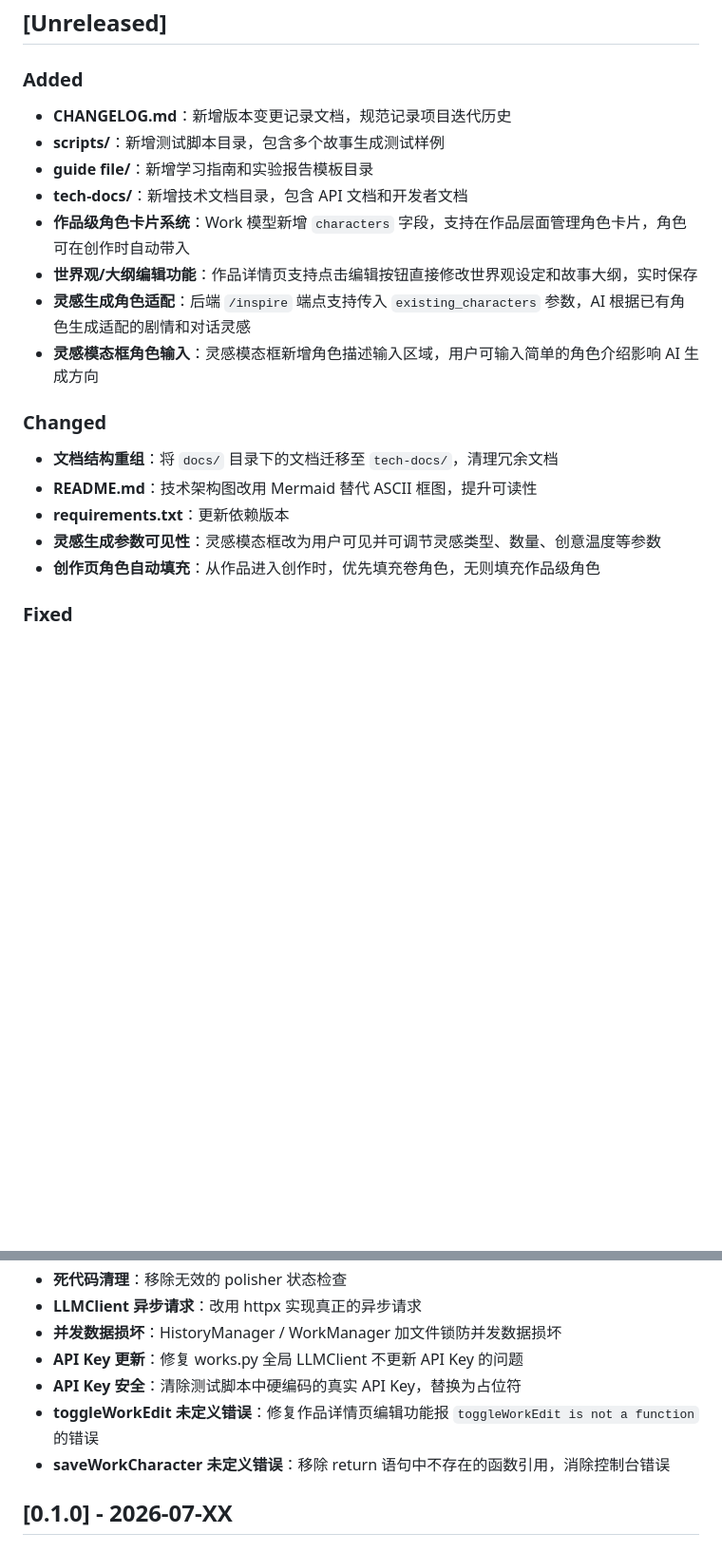
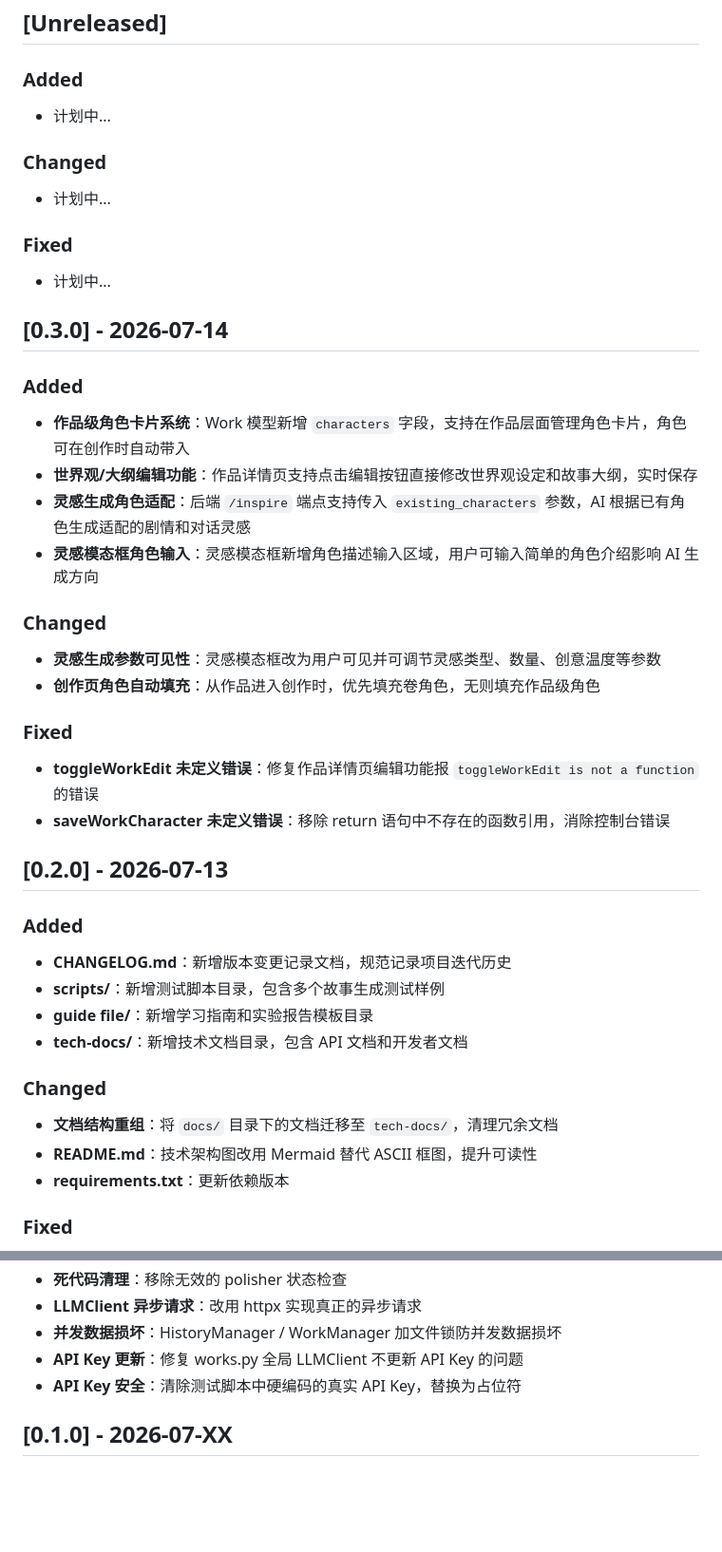
Before and after one commit to Atomiy/taleforge, a Markdown page: CHANGELOG.md, 2 parts joined by grey strips. Shown at 95% size. Rendered like a GitHub page; blank space fills up the shorter version.

Commit message:
docs: CHANGELOG 按版本号拆分体现迭代，v0.2.0 修复 + v0.3.0 作品与灵感功能

```diff
--- a/CHANGELOG.md
+++ b/CHANGELOG.md
@@ -9,10 +9,20 @@ and this project adheres to [Semantic Versioning](https://semver.org/spec/v2.0.0
 
 ### Added
 
-- **CHANGELOG.md**：新增版本变更记录文档，规范记录项目迭代历史
-- **scripts/**：新增测试脚本目录，包含多个故事生成测试样例
-- **guide file/**：新增学习指南和实验报告模板目录
-- **tech-docs/**：新增技术文档目录，包含 API 文档和开发者文档
+- 计划中...
+
+### Changed
+
+- 计划中...
+
+### Fixed
+
+- 计划中...
+
+## [0.3.0] - 2026-07-14
+
+### Added
+
 - **作品级角色卡片系统**：Work 模型新增 `characters` 字段，支持在作品层面管理角色卡片，角色可在创作时自动带入
 - **世界观/大纲编辑功能**：作品详情页支持点击编辑按钮直接修改世界观设定和故事大纲，实时保存
 - **灵感生成角色适配**：后端 `/inspire` 端点支持传入 `existing_characters` 参数，AI 根据已有角色生成适配的剧情和对话灵感
@@ -20,11 +30,28 @@ and this project adheres to [Semantic Versioning](https://semver.org/spec/v2.0.0
 
 ### Changed
 
+- **灵感生成参数可见性**：灵感模态框改为用户可见并可调节灵感类型、数量、创意温度等参数
+- **创作页角色自动填充**：从作品进入创作时，优先填充卷角色，无则填充作品级角色
+
+### Fixed
+
+- **toggleWorkEdit 未定义错误**：修复作品详情页编辑功能报 `toggleWorkEdit is not a function` 的错误
+- **saveWorkCharacter 未定义错误**：移除 return 语句中不存在的函数引用，消除控制台错误
+
+## [0.2.0] - 2026-07-13
+
+### Added
+
+- **CHANGELOG.md**：新增版本变更记录文档，规范记录项目迭代历史
+- **scripts/**：新增测试脚本目录，包含多个故事生成测试样例
+- **guide file/**：新增学习指南和实验报告模板目录
+- **tech-docs/**：新增技术文档目录，包含 API 文档和开发者文档
+
+### Changed
+
 - **文档结构重组**：将 `docs/` 目录下的文档迁移至 `tech-docs/`，清理冗余文档
 - **README.md**：技术架构图改用 Mermaid 替代 ASCII 框图，提升可读性
 - **requirements.txt**：更新依赖版本
-- **灵感生成参数可见性**：灵感模态框改为用户可见并可调节灵感类型、数量、创意温度等参数
-- **创作页角色自动填充**：从作品进入创作时，优先填充卷角色，无则填充作品级角色
 
 ### Fixed
 
@@ -38,8 +65,6 @@ and this project adheres to [Semantic Versioning](https://semver.org/spec/v2.0.0
 - **并发数据损坏**：HistoryManager / WorkManager 加文件锁防并发数据损坏
 - **API Key 更新**：修复 works.py 全局 LLMClient 不更新 API Key 的问题
 - **API Key 安全**：清除测试脚本中硬编码的真实 API Key，替换为占位符
-- **toggleWorkEdit 未定义错误**：修复作品详情页编辑功能报 `toggleWorkEdit is not a function` 的错误
-- **saveWorkCharacter 未定义错误**：移除 return 语句中不存在的函数引用，消除控制台错误
 
 ## [0.1.0] - 2026-07-XX
 
```
